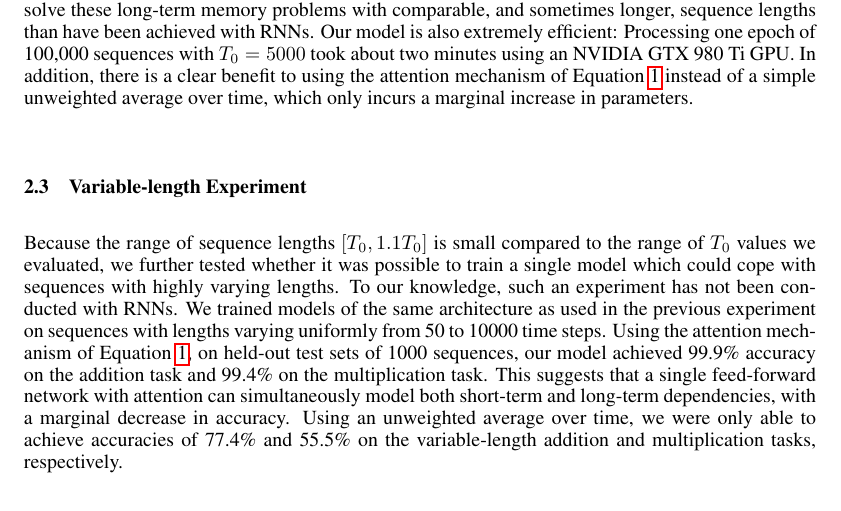
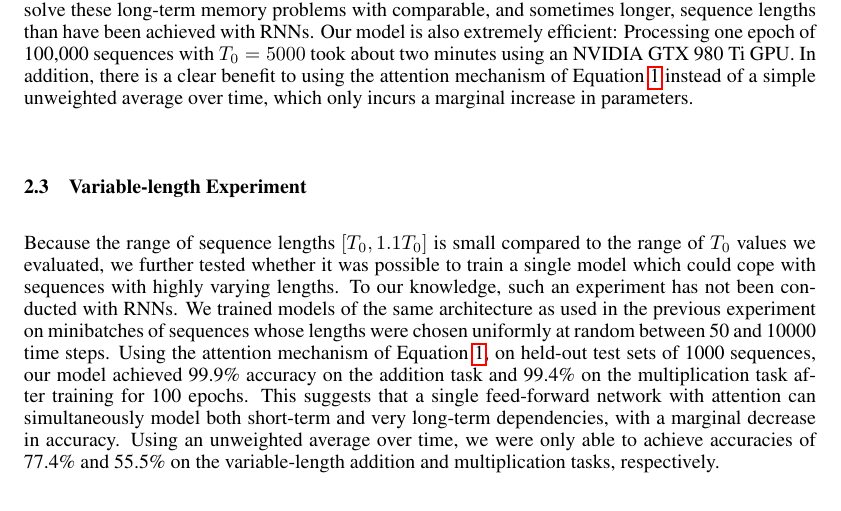
Before and after one commit to craffel/ff_toy_paper, a LaTeX paper (nips2015.tex): part of page 4 of 6, cut so that both start at the same text. Compiled offline with pdfLaTeX.

Commit message:
Clarify variable-length training description

```diff
--- a/nips2015.tex
+++ b/nips2015.tex
@@ -192,9 +192,9 @@ In addition, there is a clear benefit to using the attention mechanism of Equati
 
 Because the range of sequence lengths $[T_0, 1.1T_0]$ is small compared to the range of $T_0$ values we evaluated, we further tested whether it was possible to train a single model which could cope with sequences with highly varying lengths.
 To our knowledge, such an experiment has not been conducted with RNNs.
-We trained models of the same architecture as used in the previous experiment on sequences with lengths varying uniformly from 50 to 10000 time steps.
-Using the attention mechanism of Equation \ref{eq:ffattention}, on held-out test sets of 1000 sequences, our model achieved 99.9\% accuracy on the addition task and 99.4\% on the multiplication task.
-This suggests that a single feed-forward network with attention can simultaneously model both short-term and long-term dependencies, with a marginal decrease in accuracy.
+We trained models of the same architecture as used in the previous experiment on minibatches of sequences whose lengths were chosen uniformly at random between 50 and 10000 time steps.
+Using the attention mechanism of Equation \ref{eq:ffattention}, on held-out test sets of 1000 sequences, our model achieved 99.9\% accuracy on the addition task and 99.4\% on the multiplication task after training for 100 epochs.
+This suggests that a single feed-forward network with attention can simultaneously model both short-term and very long-term dependencies, with a marginal decrease in accuracy.
 Using an unweighted average over time, we were only able to achieve accuracies of 77.4\% and 55.5\% on the variable-length addition and multiplication tasks, respectively.
 
 \section{Discussion}
```
Also changed, not shown: nips2015.pdf.
